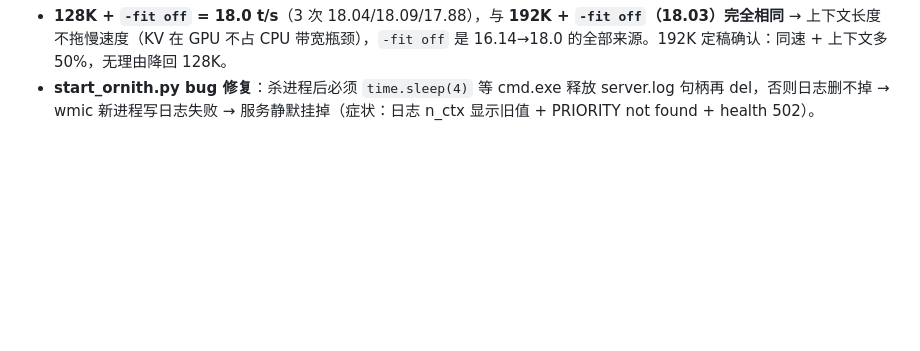
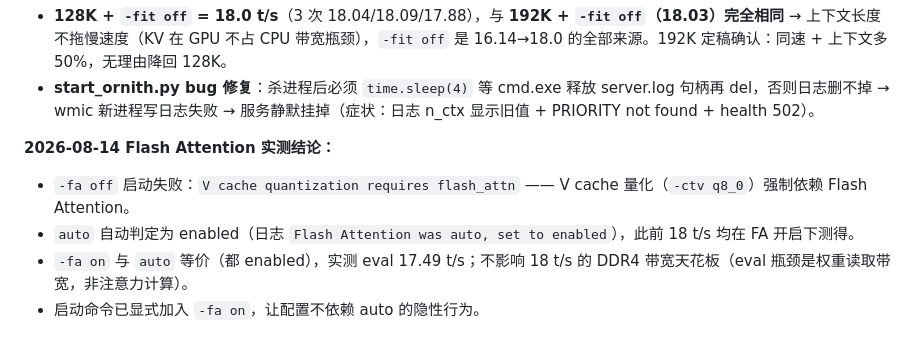
Before and after one commit to hawkz3d/laptop-qwen-deploy, a Markdown page: docs/调试记录.md, the part around the change. Drawn GitHub-style; blank space fills up the shorter version.

Commit message:
补 Flash Attention 实测结论

```diff
--- a/docs/调试记录.md
+++ b/docs/调试记录.md
@@ -54,3 +54,10 @@ originSessionId: <SESSION_ID>
 **2026-08-08 上下文对比实验 + 启动脚本 bug 修复（收尾）：**
 - **128K + `-fit off` = 18.0 t/s**（3 次 18.04/18.09/17.88），与 **192K + `-fit off`（18.03）完全相同** → 上下文长度不拖慢速度（KV 在 GPU 不占 CPU 带宽瓶颈），`-fit off` 是 16.14→18.0 的全部来源。192K 定稿确认：同速 + 上下文多 50%，无理由降回 128K。
 - **start_ornith.py bug 修复**：杀进程后必须 `time.sleep(4)` 等 cmd.exe 释放 server.log 句柄再 del，否则日志删不掉 → wmic 新进程写日志失败 → 服务静默挂掉（症状：日志 n_ctx 显示旧值 + PRIORITY not found + health 502）。
+
+
+**2026-08-14 Flash Attention 实测结论：**
+- `-fa off` 启动失败：`V cache quantization requires flash_attn` —— V cache 量化（`-ctv q8_0`）强制依赖 Flash Attention。
+- `auto` 自动判定为 enabled（日志 `Flash Attention was auto, set to enabled`），此前 18 t/s 均在 FA 开启下测得。
+- `-fa on` 与 `auto` 等价（都 enabled），实测 eval 17.49 t/s；不影响 18 t/s 的 DDR4 带宽天花板（eval 瓶颈是权重读取带宽，非注意力计算）。
+- 启动命令已显式加入 `-fa on`，让配置不依赖 auto 的隐性行为。
```
